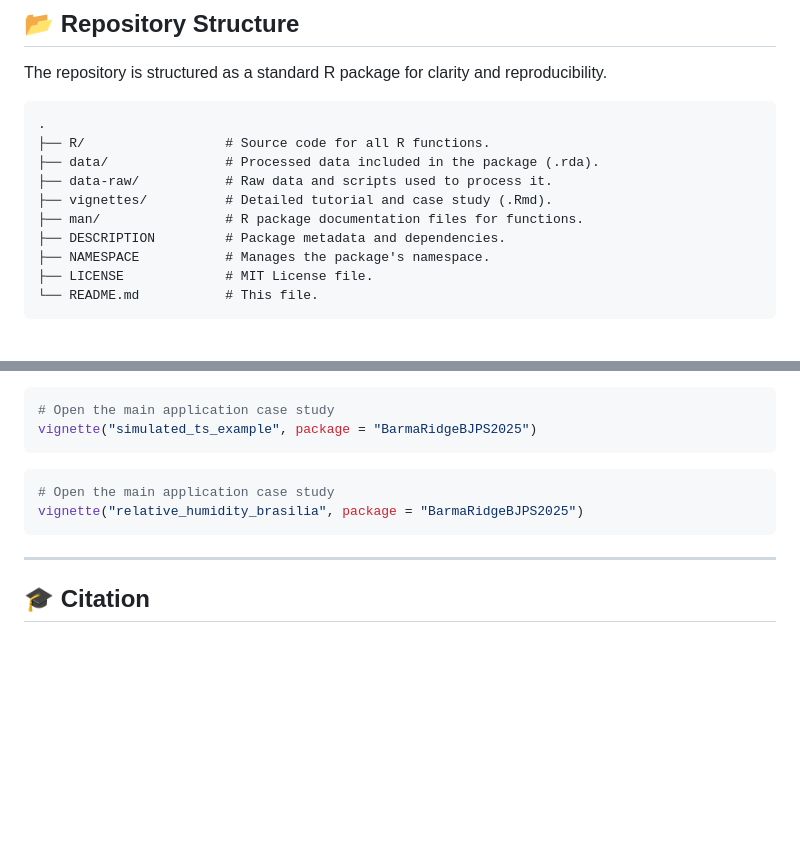
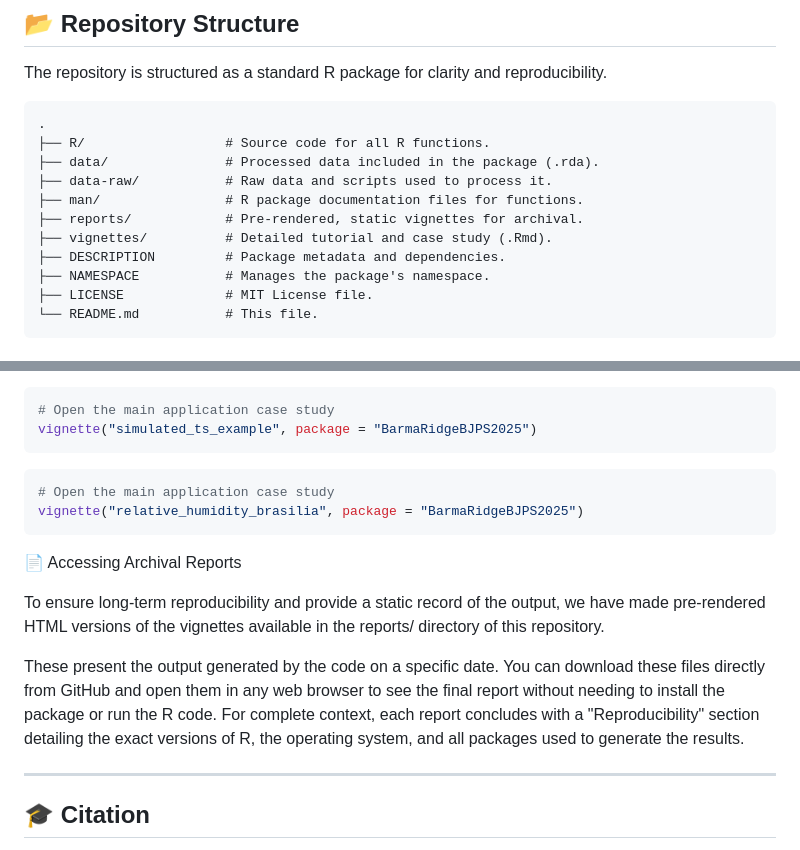
Before and after one commit to Everton-da-Costa/BarmaRidgeBJPS2025, a Markdown page: README.md, 2 parts joined by grey strips. Rendered like a GitHub page; blank space fills up the shorter version.

Commit message:
docs: Update README with reports directory info

````diff
--- a/README.md
+++ b/README.md
@@ -53,8 +53,9 @@ The repository is structured as a standard R package for clarity and reproducibi
 ├── R/                  # Source code for all R functions.
 ├── data/               # Processed data included in the package (.rda).
 ├── data-raw/           # Raw data and scripts used to process it.
+├── man/                # R package documentation files for functions.
+├── reports/            # Pre-rendered, static vignettes for archival.
 ├── vignettes/          # Detailed tutorial and case study (.Rmd).
-├── man/                # R package documentation files for functions.
 ├── DESCRIPTION         # Package metadata and dependencies.
 ├── NAMESPACE           # Manages the package's namespace.
 ├── LICENSE             # MIT License file.
@@ -129,6 +130,12 @@ vignette("simulated_ts_example", package = "BarmaRidgeBJPS2025")
 vignette("relative_humidity_brasilia", package = "BarmaRidgeBJPS2025")
 ```
 
+📄 Accessing Archival Reports
+
+To ensure long-term reproducibility and provide a static record of the output, we have made pre-rendered HTML versions of the vignettes available in the reports/ directory of this repository.
+
+These present the output generated by the code on a specific date. You can download these files directly from GitHub and open them in any web browser to see the final report without needing to install the package or run the R code. For complete context, each report concludes with a "Reproducibility" section detailing the exact versions of R, the operating system, and all packages used to generate the results.
+
 ---
 
 ## 🎓 Citation
````
